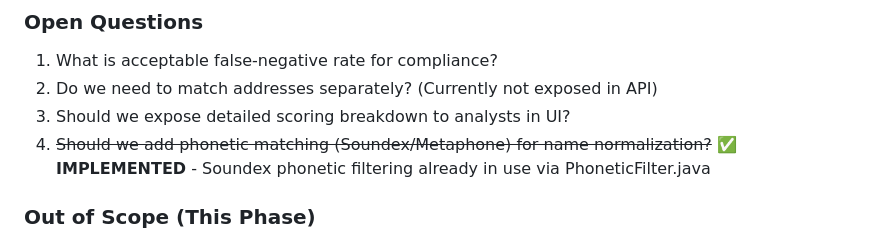
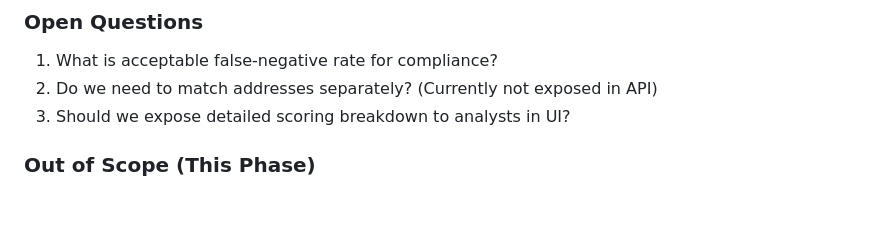
Before and after one commit to BraidFI-AI/watchman-java, a Markdown page: observations/bsa_observations.md, the part around the change. Rendered like a GitHub page; blank space fills up the shorter version.

Commit message:
Remove strikethrough from Open Questions - clean declarative format

```diff
--- a/observations/bsa_observations.md
+++ b/observations/bsa_observations.md
@@ -311,7 +311,6 @@ This observation spawned 3 implementation fixes addressing different aspects of
 1. What is acceptable false-negative rate for compliance?
 2. Do we need to match addresses separately? (Currently not exposed in API)
 3. Should we expose detailed scoring breakdown to analysts in UI?
-4. ~~Should we add phonetic matching (Soundex/Metaphone) for name normalization?~~ ✅ **IMPLEMENTED** - Soundex phonetic filtering already in use via PhoneticFilter.java
 
 ### Out of Scope (This Phase)
 - Performance tuning (address after functional fixes)
```
